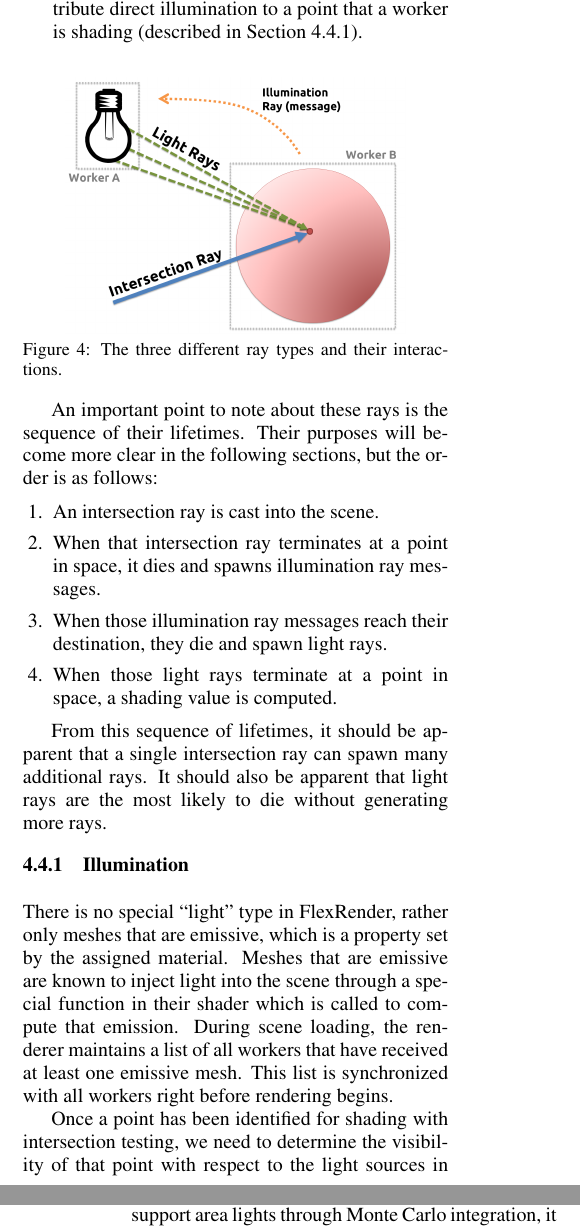
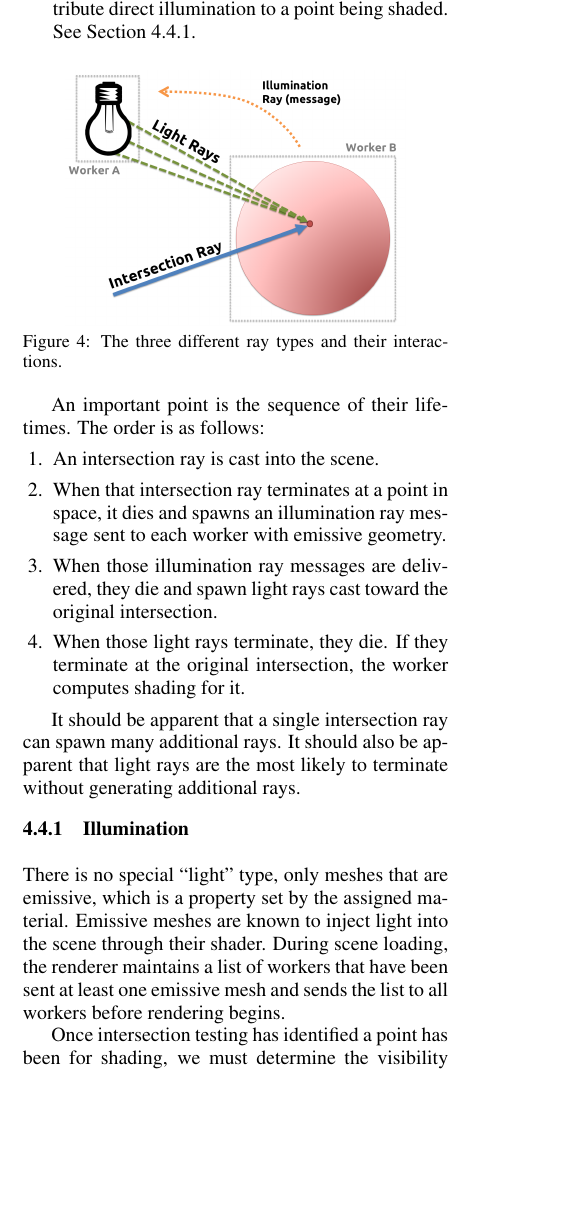
Before and after one commit to bobsomers/thesis-visigrapp, a LaTeX document (RS_VISIGRAPP.tex): two parts of the columns of pages 6 and 7 of 15 before the commit and part of one column of page 6 of 15 after it, the two joined at a grey line, cut so that both start at the same text, the shorter picture padded with empty space. Compiled offline with pdfLaTeX.

Commit message:
Ray processing intro and illumination.

```diff
--- a/RS_VISIGRAPP.tex
+++ b/RS_VISIGRAPP.tex
@@ -498,3 +492,0 @@ There are three different types of rays in FlexRender:
-   \item \textbf{Light rays} are Monte Carlo samples that contribute direct
-      illumination to a point that a worker is shading (described in Section
-      \ref{illumination}).
@@ -501,3 +498,5 @@ There are three different types of rays in FlexRender:
+    \item \textbf{Light rays} are Monte Carlo samples that contribute direct
+        illumination to a point being shaded. See Section \ref{illumination}.
 \end{itemize}
 
 \begin{figure}[h!]
@@ -507,35 +506,32 @@ There are three different types of rays in FlexRender:
     \label{fig:raytypes}
 \end{figure}
 
-An important point to note about these rays is the sequence of their lifetimes.
-Their purposes will become more clear in the following sections, but the order
-is as follows:
+An important point is the sequence of their lifetimes. The order is as follows:
 
 \begin{enumerate}
-   \item An intersection ray is cast into the scene.
-   \item When that intersection ray terminates at a point in space, it dies and
-      spawns illumination ray messages.
-   \item When those illumination ray messages reach their destination, they die and
-      spawn light rays.
-   \item When those light rays terminate at a point in space, a shading value
-      is computed.
+    \item An intersection ray is cast into the scene.
+    \item When that intersection ray terminates at a point in space, it dies and
+        spawns an illumination ray message sent to each worker with emissive
+        geometry.
+    \item When those illumination ray messages are delivered, they die and spawn
+        light rays cast toward the original intersection.
+    \item When those light rays terminate, they die. If they terminate at the
+        original intersection, the worker computes shading for it.
 \end{enumerate}
 
-From this sequence of lifetimes, it should be apparent that a single intersection
-ray can spawn many additional rays. It should also be apparent that light rays
-are the most likely to die without generating more rays.
+It should be apparent that a single intersection ray can spawn many additional
+rays. It should also be apparent that light rays are the most likely to terminate
+without generating additional rays.
 
 \subsubsection{Illumination}
 \label{illumination}
 
-There is no special ``light'' type in FlexRender, rather only meshes that are
-emissive, which is a property set by the assigned material. Meshes that are
-emissive are known to inject light into the scene through a special function in
-their shader which is called to compute that emission. During scene loading,
-the renderer maintains a list of all workers that have received at least one
-emissive mesh. This list is synchronized with all workers right before
-rendering begins.
+There is no special ``light'' type, only meshes that are emissive, which is a
+property set by the assigned material. Emissive meshes are known to inject
+light into the scene through their shader. During scene loading, the renderer
+maintains a list of workers that have been sent at least one emissive mesh and
+sends the list to all workers before rendering begins.
 
-Once a point has been identified for shading with intersection testing, we
-need to determine the visibility of that point with respect to the light sources
-in the scene. In a traditional ray tracer, you simply cast rays from the point
+Once intersection testing has identified a point has been for shading, we
+must determine the visibility of light sources from that point. In a traditional
+ray tracer, shadow rays are cast from the point of intersection to sample points
@@ -550,3 +541,0 @@ Rather than originating from the intersection point and heading in the
-direction of the light, we originate the rays at the light and cast them in the
-direction of the intersection point. To support area lights through Monte Carlo
-integration, it is simply a matter of creating multiple light rays with origins
```
Also changed, not shown: RS_VISIGRAPP.tex (65 more changed lines).
